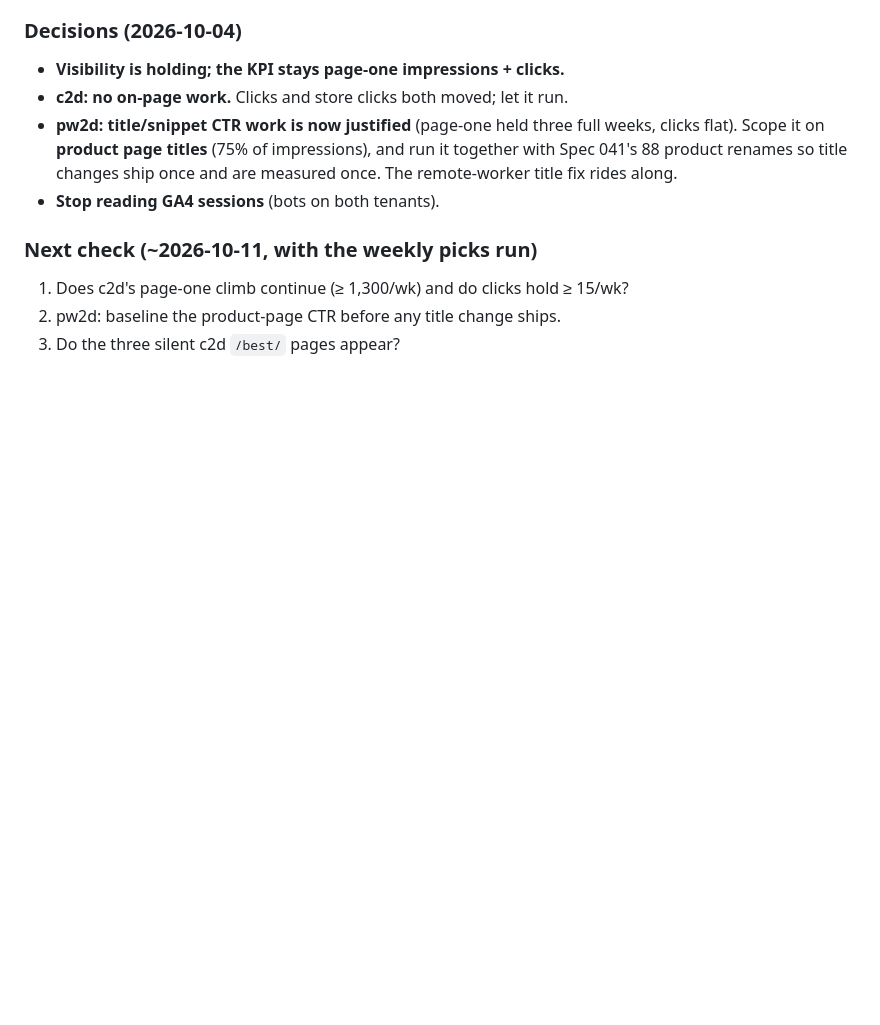
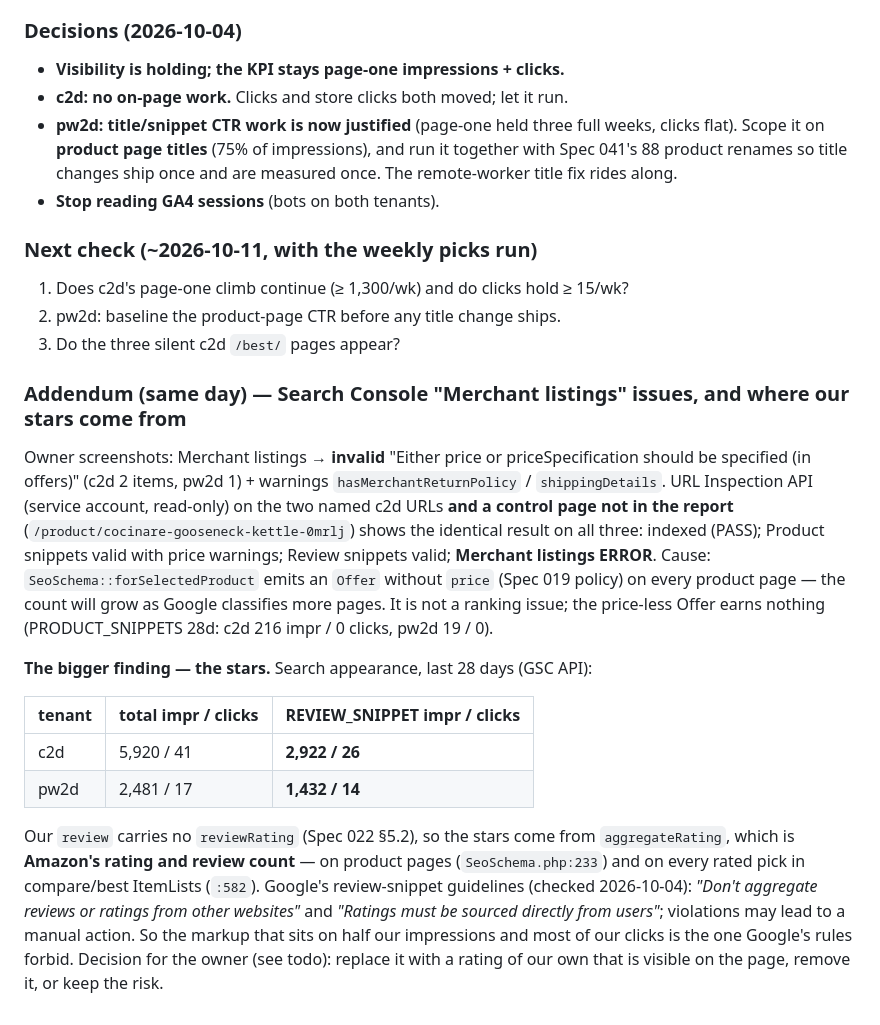
Before and after one commit to gurovm/pw2d, a Markdown page: docs/summaries/2026-06-13-seo-status-checkpoint.md, the part around the change. GitHub-like rendering; blank space fills up the shorter version.

Commit message:
docs: Spec 041 amendment + podcast dry-run, SEO addendum (merchant listings, star source), task updates
Co-Authored-By: Claude Opus 5.5 (1M context) <noreply@anthropic.com>

```diff
--- a/docs/summaries/2026-06-13-seo-status-checkpoint.md
+++ b/docs/summaries/2026-06-13-seo-status-checkpoint.md
@@ -1031,3 +1031,28 @@ visitor → store rate is the first engagement figure that looks like a working
 1. Does c2d's page-one climb continue (≥ 1,300/wk) and do clicks hold ≥ 15/wk?
 2. pw2d: baseline the product-page CTR before any title change ships.
 3. Do the three silent c2d `/best/` pages appear?
+
+### Addendum (same day) — Search Console "Merchant listings" issues, and where our stars come from
+Owner screenshots: Merchant listings → **invalid** "Either price or priceSpecification should be specified
+(in offers)" (c2d 2 items, pw2d 1) + warnings `hasMerchantReturnPolicy` / `shippingDetails`. URL Inspection
+API (service account, read-only) on the two named c2d URLs **and a control page not in the report**
+(`/product/cocinare-gooseneck-kettle-0mrlj`) shows the identical result on all three: indexed (PASS);
+Product snippets valid with price warnings; Review snippets valid; **Merchant listings ERROR**. Cause:
+`SeoSchema::forSelectedProduct` emits an `Offer` without `price` (Spec 019 policy) on every product page —
+the count will grow as Google classifies more pages. It is not a ranking issue; the price-less Offer earns
+nothing (PRODUCT_SNIPPETS 28d: c2d 216 impr / 0 clicks, pw2d 19 / 0).
+
+**The bigger finding — the stars.** Search appearance, last 28 days (GSC API):
+
+| tenant | total impr / clicks | REVIEW_SNIPPET impr / clicks |
+|---|---|---|
+| c2d | 5,920 / 41 | **2,922 / 26** |
+| pw2d | 2,481 / 17 | **1,432 / 14** |
+
+Our `review` carries no `reviewRating` (Spec 022 §5.2), so the stars come from `aggregateRating`, which is
+**Amazon's rating and review count** — on product pages (`SeoSchema.php:233`) and on every rated pick in
+compare/best ItemLists (`:582`). Google's review-snippet guidelines (checked 2026-10-04): *"Don't aggregate
+reviews or ratings from other websites"* and *"Ratings must be sourced directly from users"*; violations
+may lead to a manual action. So the markup that sits on half our impressions and most of our clicks is the
+one Google's rules forbid. Decision for the owner (see todo): replace it with a rating of our own that is
+visible on the page, remove it, or keep the risk.
```
Also changed, not shown: docs/specs/041-import-quality.md (+15 -0 lines), docs/tasks/todo.md (+4 -4 lines).
